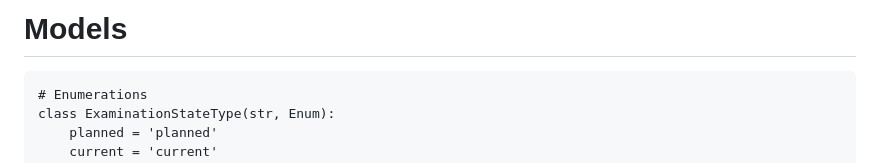
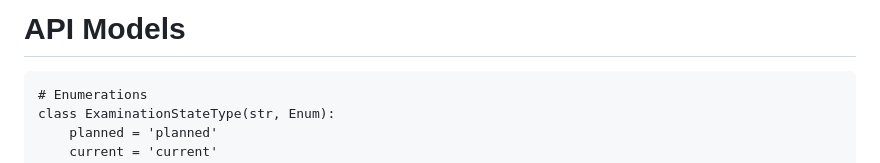
Before and after one commit to maia-labs-dev/mbox-api, a Markdown page: docs/README-MODELS.md, the part around the change. Rendered like a GitHub page.

Commit message:
API definition.

````diff
--- a/docs/README-MODELS.md
+++ b/docs/README-MODELS.md
@@ -1,4 +1,4 @@
-# Models
+# API Models
 
 ```
 # Enumerations
````
